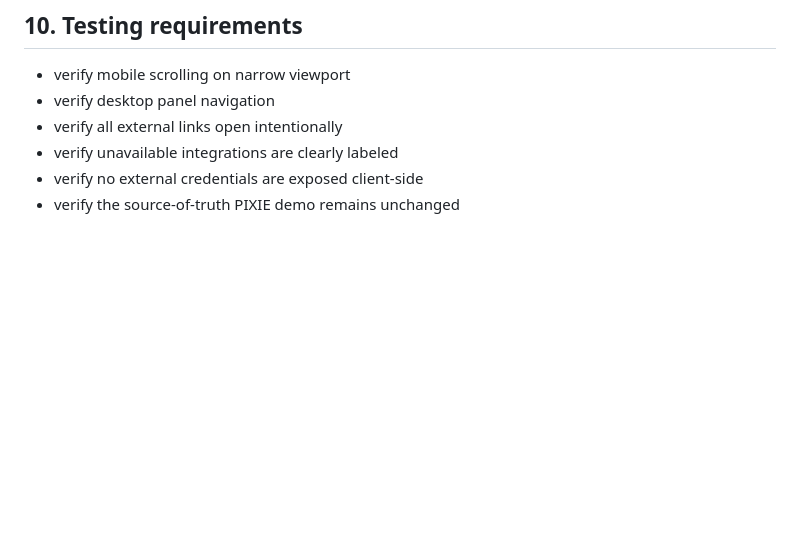
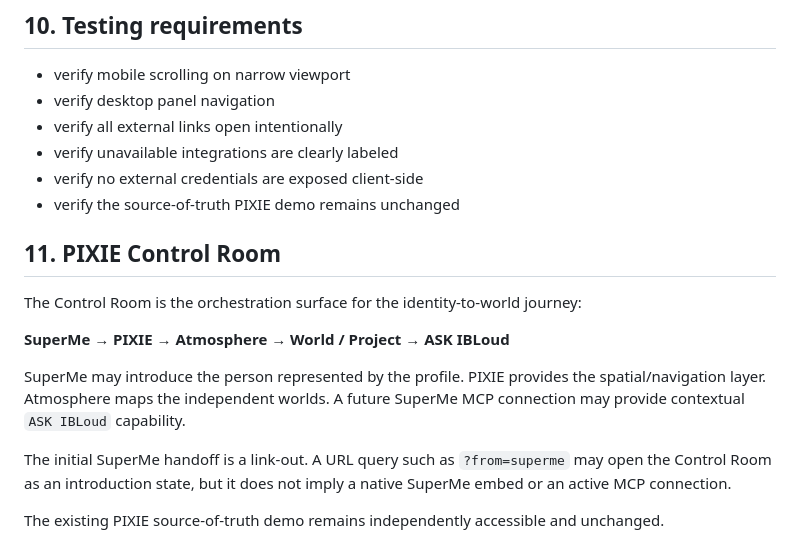
Before and after one commit to ibloud/pixie-creator-os, a Markdown page: docs/PIXIE-INTEGRATION-ARCHITECTURE.md, the part around the change. Rendered like a GitHub page; blank space fills up the shorter version.

Commit message:
Document Control Room identity-to-world flow

```diff
--- a/docs/PIXIE-INTEGRATION-ARCHITECTURE.md
+++ b/docs/PIXIE-INTEGRATION-ARCHITECTURE.md
@@ -79,3 +79,14 @@ The mobile layout therefore relaxes the desktop shell's fixed-height/overflow co
 - verify unavailable integrations are clearly labeled
 - verify no external credentials are exposed client-side
 - verify the source-of-truth PIXIE demo remains unchanged
+
+## 11. PIXIE Control Room
+The Control Room is the orchestration surface for the identity-to-world journey:
+
+**SuperMe → PIXIE → Atmosphere → World / Project → ASK IBLoud**
+
+SuperMe may introduce the person represented by the profile. PIXIE provides the spatial/navigation layer. Atmosphere maps the independent worlds. A future SuperMe MCP connection may provide contextual `ASK IBLoud` capability.
+
+The initial SuperMe handoff is a link-out. A URL query such as `?from=superme` may open the Control Room as an introduction state, but it does not imply a native SuperMe embed or an active MCP connection.
+
+The existing PIXIE source-of-truth demo remains independently accessible and unchanged.
```
